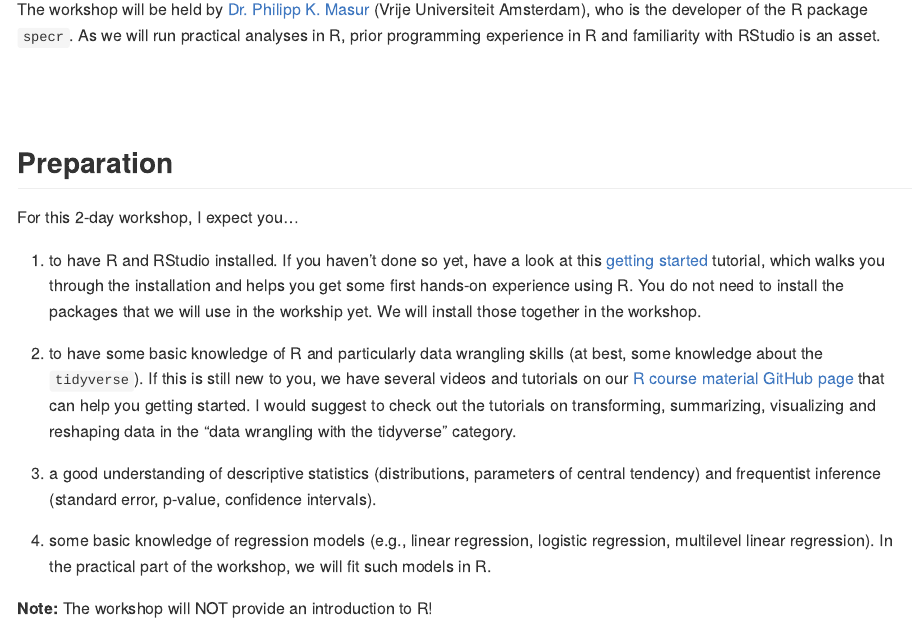
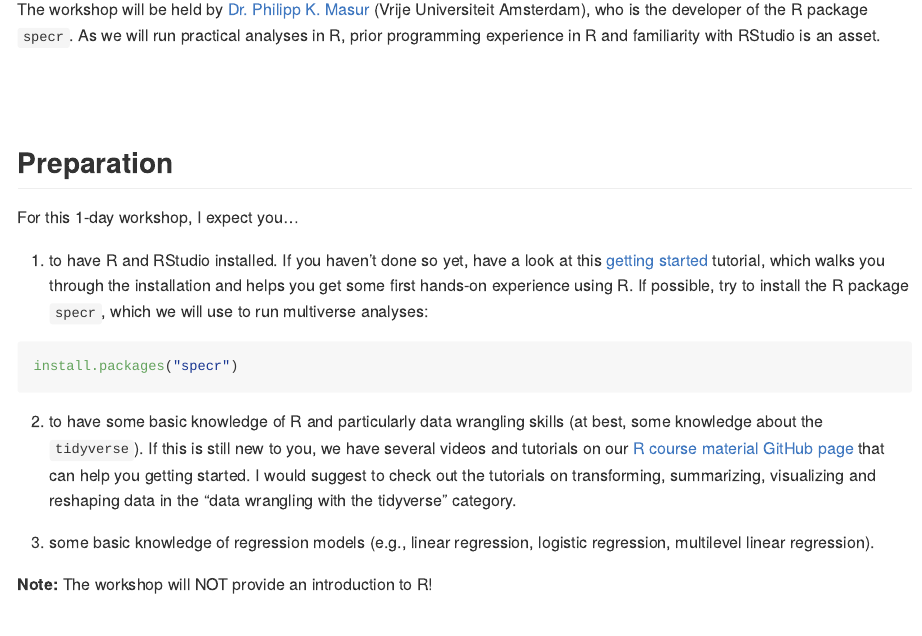
Before and after one commit to masurp/workshop_specr, an R Markdown document (readme.Rmd): the page in a window 1100 px wide, from 750 px down. The pictures show the output file README.md that the author committed with the source, drawn offline in the style of GitHub.

Commit message:
Update readme.

````diff
--- a/readme.Rmd
+++ b/readme.Rmd
@@ -23,15 +23,19 @@ The workshop will be held by [Dr. Philipp K. Masur](https://www.philippmasur.de)
 
 ## Preparation
 
-For this 2-day workshop, I expect you...
+For this 1-day workshop, I expect you...
 
-1. to have R and RStudio installed. If you haven't done so yet, have a look at this [getting started](https://github.com/ccs-amsterdam/r-course-material/blob/master/tutorials/R_basics_1_getting_started.md) tutorial, which walks you through the installation and helps you get some first hands-on experience using R. You do not need to install the packages that we will use in the workship yet. We will install those together in the workshop.
+1. to have R and RStudio installed. If you haven't done so yet, have a look at this [getting started](https://github.com/ccs-amsterdam/r-course-material/blob/master/tutorials/R_basics_1_getting_started.md) tutorial, which walks you through the installation and helps you get some first hands-on experience using R. If possible, try to install the R package `specr`, which we will use to run multiverse analyses:
+
+```{r, eval=F}
+install.packages("specr")
+```
+
 
 2. to have some basic knowledge of R and particularly data wrangling skills (at best, some knowledge about the `tidyverse`). If this is still new to you, we have several videos and tutorials on our [R course material GitHub page](https://github.com/ccs-amsterdam/r-course-material) that can help you getting started. I would suggest to check out the tutorials on transforming, summarizing, visualizing and reshaping data in the "data wrangling with the tidyverse" category.
 
-3. a good understanding of descriptive statistics (distributions, parameters of central tendency) and frequentist inference (standard error, p-value, confidence intervals).
+3. some basic knowledge of regression models (e.g., linear regression, logistic regression, multilevel linear regression).
 
-4. some basic knowledge of regression models (e.g., linear regression, logistic regression, multilevel linear regression). In the practical part of the workshop, we will fit such models in R.
 
 **Note:** The workshop will NOT provide an introduction to R!
 
````
Also changed, not shown: README.md.
